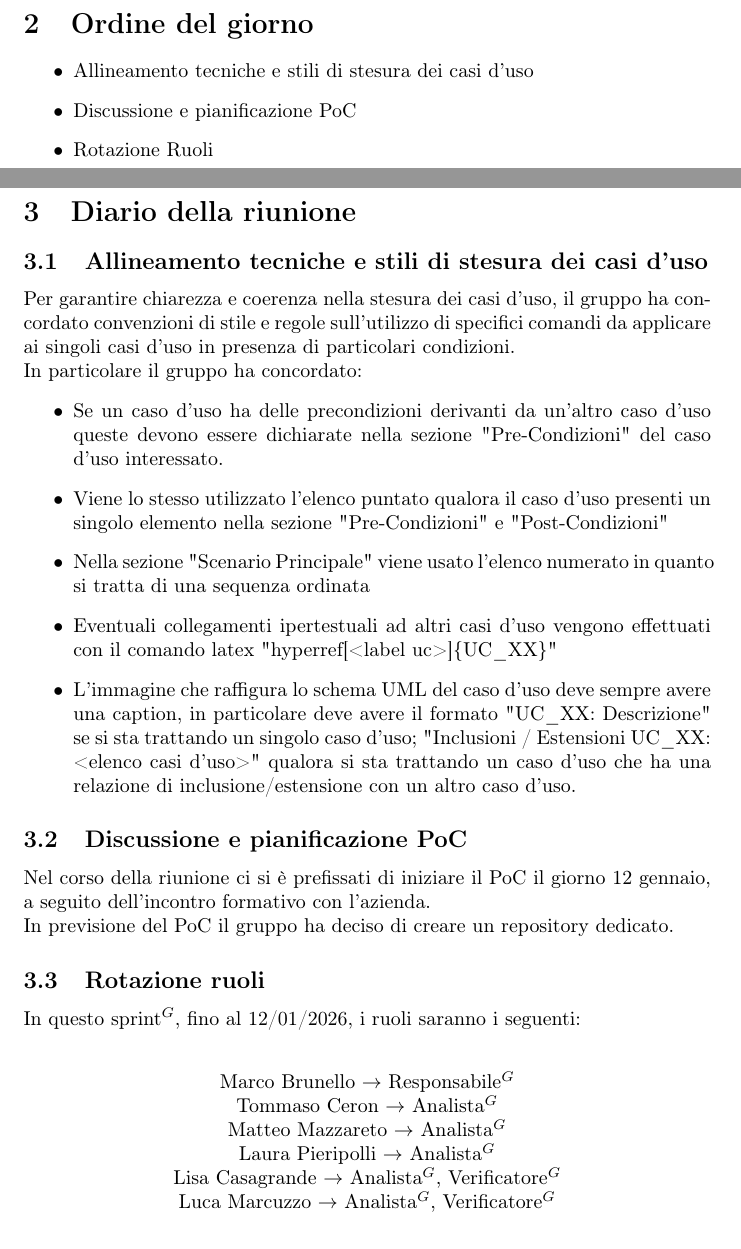
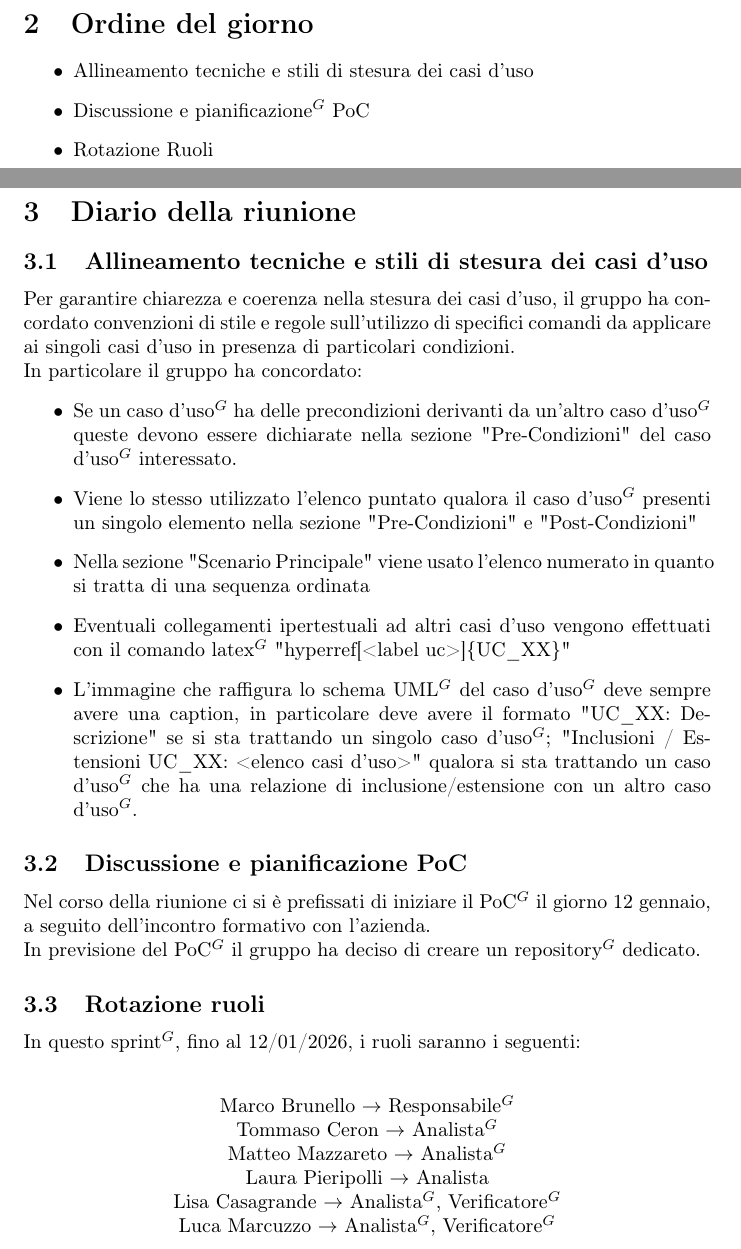
Before and after one commit to NullPointersGroup/Documentazione, a LaTeX document (src/RTB/Verbali Interni/2025-12-29_verbale_interno/2025-12-29_verbale_interno.tex, which reads src/RTB/Verbali Interni/2025-12-29_verbale_interno/content/diario.tex, src/RTB/Verbali Interni/2025-12-29_verbale_interno/content/odg.tex): two parts of pages 4 and 5 of 6, joined at a grey line, cut so that both start at the same text. Compiled offline with pdfLaTeX.

Commit message:
Auto: PDF compilati

```diff
--- a/src/RTB/Verbali Interni/2025-12-29_verbale_interno/content/diario.tex
+++ b/src/RTB/Verbali Interni/2025-12-29_verbale_interno/content/diario.tex
@@ -3,16 +3,16 @@
 Per garantire chiarezza e coerenza nella stesura dei casi d'uso, il gruppo ha concordato convenzioni di stile e regole sull'utilizzo di specifici comandi da applicare ai singoli casi d'uso in presenza di particolari condizioni.\\
 In particolare il gruppo ha concordato:
 \begin{itemize}
-    \item Se un caso d'uso ha delle precondizioni derivanti da un'altro caso d'uso queste devono essere dichiarate nella sezione "Pre-Condizioni" del caso d'uso interessato.
-    \item Viene lo stesso utilizzato l'elenco puntato qualora il caso d'uso presenti un singolo elemento nella sezione "Pre-Condizioni" e "Post-Condizioni"
+    \item Se un caso d'uso$^G$ ha delle precondizioni derivanti da un'altro caso d'uso$^G$ queste devono essere dichiarate nella sezione "Pre-Condizioni" del caso d'uso$^G$ interessato.
+    \item Viene lo stesso utilizzato l'elenco puntato qualora il caso d'uso$^G$ presenti un singolo elemento nella sezione "Pre-Condizioni" e "Post-Condizioni"
     \item Nella sezione "Scenario Principale" viene usato l'elenco numerato in quanto si tratta di una sequenza ordinata
-    \item Eventuali collegamenti ipertestuali ad altri casi d'uso vengono effettuati con il comando latex "hyperref[<label uc>]\{UC\_XX\}"
-    \item L'immagine che raffigura lo schema UML del caso d'uso deve sempre avere una caption, in particolare deve avere il formato "UC\_XX: Descrizione" se si sta trattando un singolo caso d'uso; "Inclusioni / Estensioni UC\_XX: <elenco casi d'uso>" qualora si sta trattando un caso d'uso che ha una relazione di inclusione/estensione con un altro caso d'uso.
+    \item Eventuali collegamenti ipertestuali ad altri casi d'uso vengono effettuati con il comando latex$^G$ "hyperref[<label uc>]\{UC\_XX\}"
+    \item L'immagine che raffigura lo schema UML$^G$ del caso d'uso$^G$ deve sempre avere una caption, in particolare deve avere il formato "UC\_XX: Descrizione" se si sta trattando un singolo caso d'uso$^G$; "Inclusioni / Estensioni UC\_XX: <elenco casi d'uso>" qualora si sta trattando un caso d'uso$^G$ che ha una relazione di inclusione/estensione con un altro caso d'uso$^G$.
 \end{itemize}
 
 \subsection{Discussione e pianificazione PoC}
-Nel corso della riunione ci si è prefissati di iniziare il PoC il giorno 12 gennaio, a seguito dell'incontro formativo con l'azienda.\\
-In previsione del PoC il gruppo ha deciso di creare un repository dedicato.
+Nel corso della riunione ci si è prefissati di iniziare il PoC$^G$ il giorno 12 gennaio, a seguito dell'incontro formativo con l'azienda.\\
+In previsione del PoC$^G$ il gruppo ha deciso di creare un repository$^G$ dedicato.
 
 \subsection{Rotazione ruoli}
 In questo sprint$^G$, fino al 12/01/2026, i ruoli saranno i seguenti: \\
@@ -20,7 +20,7 @@ In questo sprint$^G$, fino al 12/01/2026, i ruoli saranno i seguenti: \\
 	Marco Brunello $\rightarrow$ Responsabile$^G$ \\
 	Tommaso Ceron $\rightarrow$ Analista$^G$ \\
 	Matteo Mazzareto $\rightarrow$ Analista$^G$ \\
-	Laura Pieripolli $\rightarrow$ Analista$^G$\\
+	Laura Pieripolli $\rightarrow$ Analista\\
 	Lisa Casagrande $\rightarrow$ Analista$^G$, Verificatore$^G$ \\
 	Luca Marcuzzo $\rightarrow$ Analista$^G$, Verificatore$^G$ \\
 \end{center}
--- a/src/RTB/Verbali Interni/2025-12-29_verbale_interno/content/odg.tex
+++ b/src/RTB/Verbali Interni/2025-12-29_verbale_interno/content/odg.tex
@@ -2,6 +2,6 @@
 
 \begin{itemize}
 	\item Allineamento tecniche e stili di stesura dei casi d'uso
-	\item Discussione e pianificazione PoC
+	\item Discussione e pianificazione$^G$ PoC
 	\item Rotazione Ruoli
 \end{itemize}
```
Also changed, not shown: output/Diario Di Bordo/RTB/2025-11-10_Diario_di_Bordo.pdf, output/Diario Di Bordo/RTB/2025-11-17_Diario_di_Bordo.pdf, output/Diario Di Bordo/RTB/2025-11-24_Diario_di_Bordo.pdf, output/Diario Di Bordo/RTB/2025-12-01_Diario_di_Bordo.pdf, output/Diario Di Bordo/RTB/2025-12-15_Diario_di_Bordo.pdf, output/RTB/Documenti Esterni/Analisi_dei_Requisiti.pdf, output/RTB/Documenti Esterni/Piano_di_Qualifica.pdf, 14 other files.
